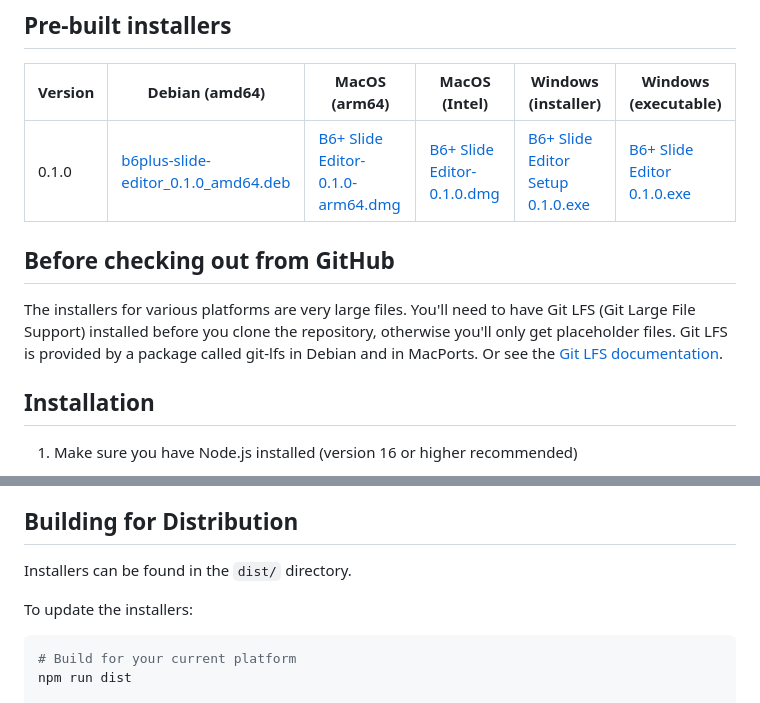
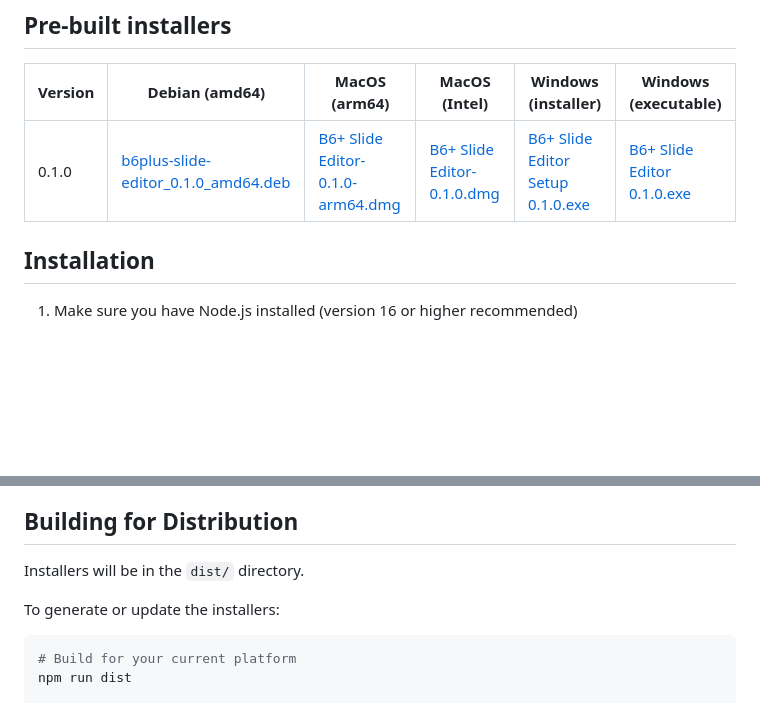
Before and after one commit to bert-github/b6plus-slide-editor, a Markdown page: README.md, 2 parts joined by grey strips. Drawn GitHub-style; blank space fills up the shorter version.

Commit message:
Updated links to binaries.

````diff
--- a/README.md
+++ b/README.md
@@ -18,16 +18,7 @@ A WYSIWYG editor for HTML slide decks built with Electron and Squire RTE.
 
 | Version | Debian (amd64) | MacOS (arm64) | MacOS (Intel) | Windows (installer) | Windows (executable) |
 |---------|----------------|---------------|---------------|---------------------|----------------------|
-| 0.1.0   | [b6plus-slide-editor_0.1.0_amd64.deb](https://bert-github.github.io/b6plus-slide-editor/dist/b6plus-slide-editor_0.1.0_amd64.deb) | [B6+ Slide Editor-0.1.0-arm64.dmg](https://bert-github.github.io/b6plus-slide-editor/dist/B6+%20Slide%20Editor-0.1.0-arm64.dmg) | [B6+ Slide Editor-0.1.0.dmg](https://bert-github.github.io/b6plus-slide-editor/dist/B6+%20Slide%20Editor-0.1.0.dmg) | [B6+ Slide Editor Setup 0.1.0.exe](https://bert-github.github.io/b6plus-slide-editor/dist/B6+%20Slide%20Editor%20Setup%200.1.0.exe) | [B6+ Slide Editor 0.1.0.exe](https://bert-github.github.io/b6plus-slide-editor/dist/B6+%20Slide%20Editor%200.1.0.exe) |
-
-## Before checking out from GitHub
-
-The installers for various platforms are very large files. You'll need
-to have Git LFS (Git Large File Support) installed before you clone
-the repository, otherwise you'll only get placeholder files. Git LFS
-is provided by a package called git-lfs in Debian and in MacPorts. Or
-see the [Git LFS
-documentation](https://github.com/git-lfs/git-lfs/blob/main/README.md).
+| 0.1.0   | [b6plus-slide-editor_0.1.0_amd64.deb](https://www.w3.org/Talks/Tools/b6plus-editor/b6plus-slide-editor_0.1.0_amd64.deb) | [B6+ Slide Editor-0.1.0-arm64.dmg](https://www.w3.org/Talks/Tools/b6plus-editor/B6+%20Slide%20Editor-0.1.0-arm64.dmg) | [B6+ Slide Editor-0.1.0.dmg](https://www.w3.org/Talks/Tools/b6plus-editor/B6+%20Slide%20Editor-0.1.0.dmg) | [B6+ Slide Editor Setup 0.1.0.exe](https://www.w3.org/Talks/Tools/b6plus-editor/B6+%20Slide%20Editor%20Setup%200.1.0.exe) | [B6+ Slide Editor 0.1.0.exe](https://www.w3.org/Talks/Tools/b6plus-editor/B6+%20Slide%20Editor%200.1.0.exe) |
 
 ## Installation
 
@@ -70,9 +61,9 @@ There are several ways to open a slide deck:
 
 ## Building for Distribution
 
-Installers can be found in the `dist/` directory.
+Installers will be in the `dist/` directory.
 
-To update the installers:
+To generate or update the installers:
 
 ```bash
 # Build for your current platform
````
